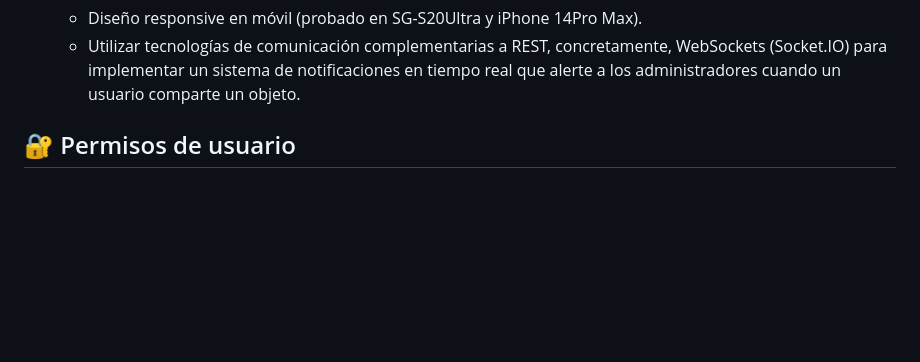
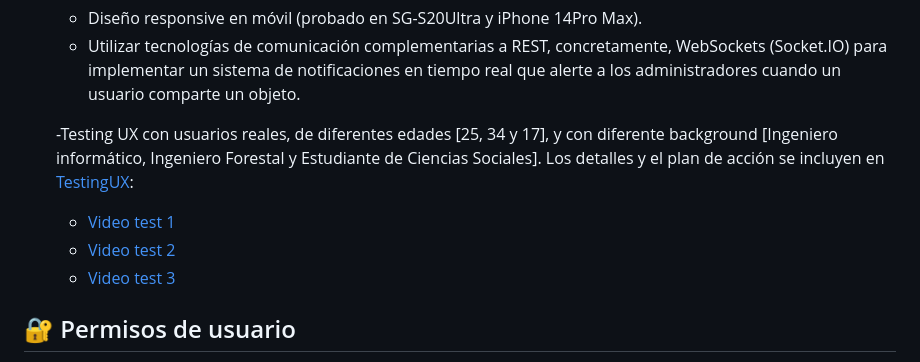
Before and after one commit to codeurjc-students/2024-logart, a Markdown page: docs/functionalities.md, the part around the change. Rendered like a GitHub page; blank space fills up the shorter version.

```diff
--- a/docs/functionalities.md
+++ b/docs/functionalities.md
@@ -91,6 +91,12 @@ De forma similar, también podrá eliminar los comentarios que existan dentro de
 
    - Diseño responsive en móvil (probado en SG-S20Ultra y iPhone 14Pro Max).
    - Utilizar tecnologías de comunicación complementarias a REST, concretamente, WebSockets (Socket.IO) para implementar un sistema de notificaciones en tiempo real que alerte a los administradores cuando un usuario comparte un objeto.
+
+   -Testing UX con usuarios reales, de diferentes edades [25, 34 y 17], y con diferente background [Ingeniero informático, Ingeniero Forestal y Estudiante de Ciencias Sociales]. Los detalles y el plan de acción se incluyen en [TestingUX](./testingUX.md):
+
+   - [Video test 1](https://youtu.be/B9CY7glR-g0)
+   - [Video test 2](https://youtu.be/Z8PAVuUZ_U0)
+   - [Video test 3](https://youtu.be/L5bwg_cBIrQ)
 
 ## 🔐 Permisos de usuario
 
```
Also changed, not shown: docs/testingUX.md (added, +88 -0 lines).
